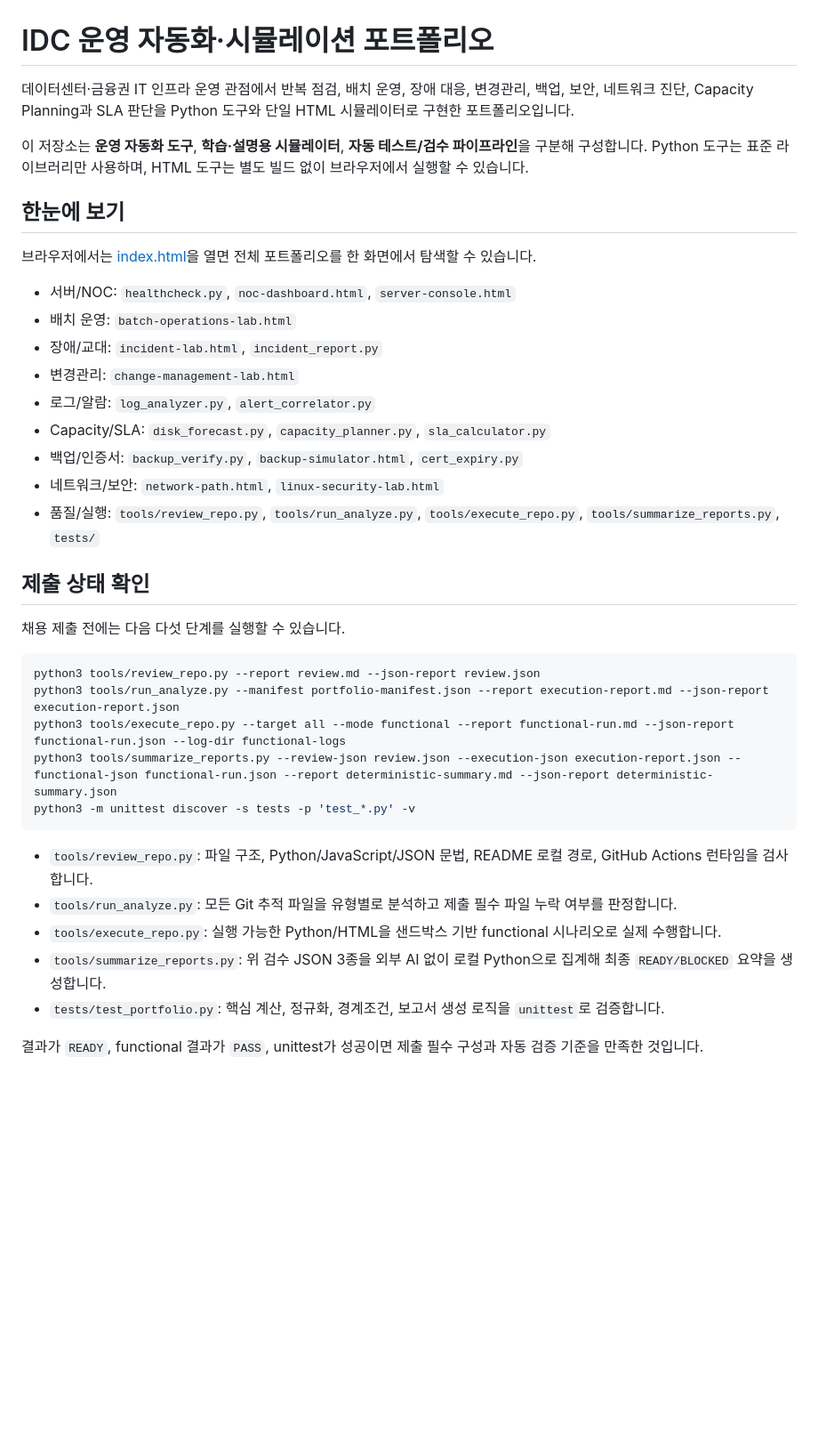
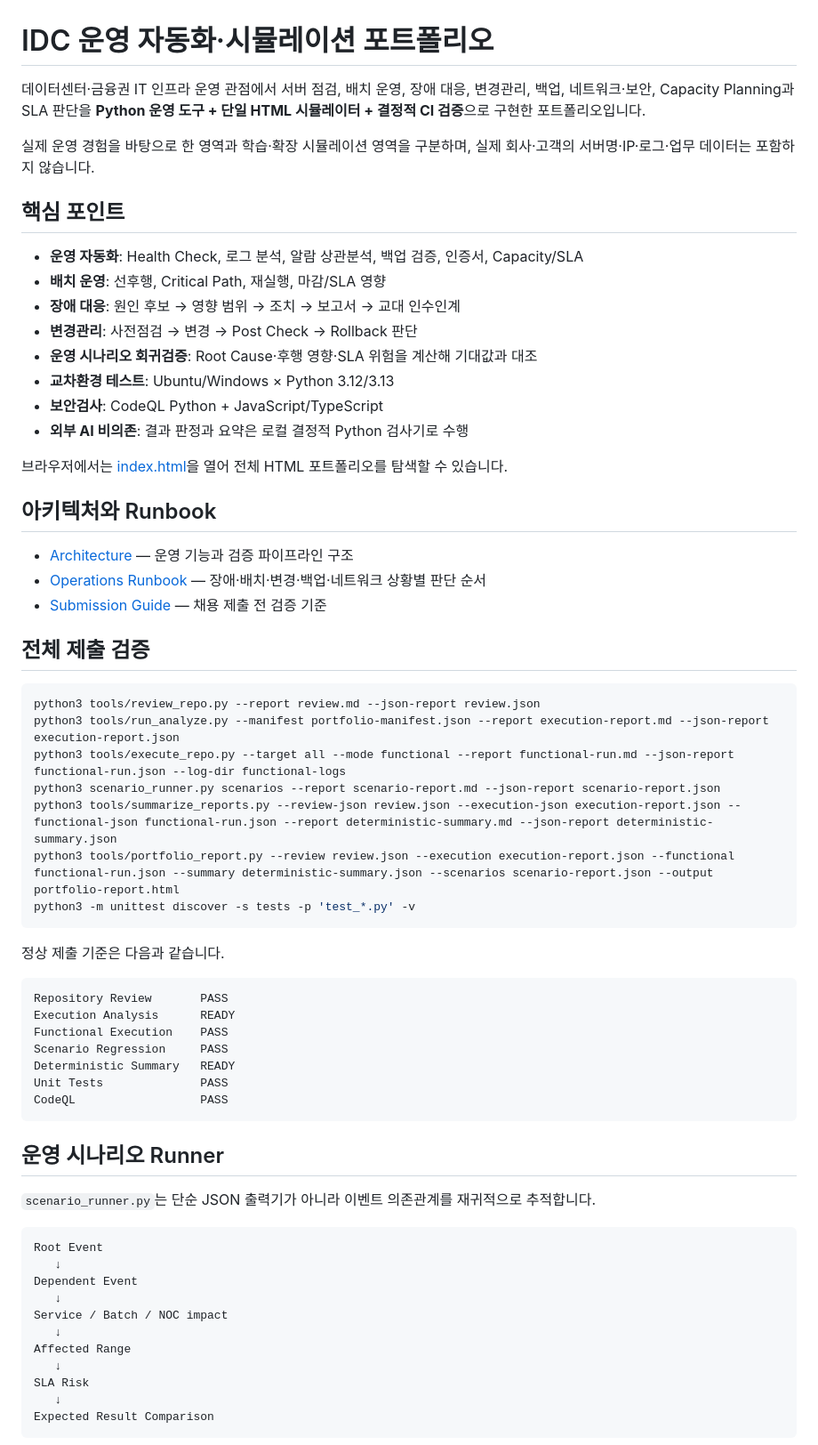
Before and after one commit to koreatest12/DAOUTECH_IDC, a Markdown page: README.md, the part around one of its changes. Shown at 89% size. GitHub-like rendering; blank space fills up the shorter version.

Commit message:
docs: upgrade README for scenario security and cross-platform quality

````diff
--- a/README.md
+++ b/README.md
@@ -1,39 +1,67 @@
 # IDC 운영 자동화·시뮬레이션 포트폴리오
 
-데이터센터·금융권 IT 인프라 운영 관점에서 반복 점검, 배치 운영, 장애 대응, 변경관리, 백업, 보안, 네트워크 진단, Capacity Planning과 SLA 판단을 Python 도구와 단일 HTML 시뮬레이터로 구현한 포트폴리오입니다.
+데이터센터·금융권 IT 인프라 운영 관점에서 서버 점검, 배치 운영, 장애 대응, 변경관리, 백업, 네트워크·보안, Capacity Planning과 SLA 판단을 **Python 운영 도구 + 단일 HTML 시뮬레이터 + 결정적 CI 검증**으로 구현한 포트폴리오입니다.
 
-이 저장소는 **운영 자동화 도구**, **학습·설명용 시뮬레이터**, **자동 테스트/검수 파이프라인**을 구분해 구성합니다. Python 도구는 표준 라이브러리만 사용하며, HTML 도구는 별도 빌드 없이 브라우저에서 실행할 수 있습니다.
+실제 운영 경험을 바탕으로 한 영역과 학습·확장 시뮬레이션 영역을 구분하며, 실제 회사·고객의 서버명·IP·로그·업무 데이터는 포함하지 않습니다.
 
-## 한눈에 보기
+## 핵심 포인트
 
-브라우저에서는 [index.html](index.html)을 열면 전체 포트폴리오를 한 화면에서 탐색할 수 있습니다.
+- **운영 자동화**: Health Check, 로그 분석, 알람 상관분석, 백업 검증, 인증서, Capacity/SLA
+- **배치 운영**: 선후행, Critical Path, 재실행, 마감/SLA 영향
+- **장애 대응**: 원인 후보 → 영향 범위 → 조치 → 보고서 → 교대 인수인계
+- **변경관리**: 사전점검 → 변경 → Post Check → Rollback 판단
+- **운영 시나리오 회귀검증**: Root Cause·후행 영향·SLA 위험을 계산해 기대값과 대조
+- **교차환경 테스트**: Ubuntu/Windows × Python 3.12/3.13
+- **보안검사**: CodeQL Python + JavaScript/TypeScript
+- **외부 AI 비의존**: 결과 판정과 요약은 로컬 결정적 Python 검사기로 수행
 
-- 서버/NOC: `healthcheck.py`, `noc-dashboard.html`, `server-console.html`
-- 배치 운영: `batch-operations-lab.html`
-- 장애/교대: `incident-lab.html`, `incident_report.py`
-- 변경관리: `change-management-lab.html`
-- 로그/알람: `log_analyzer.py`, `alert_correlator.py`
-- Capacity/SLA: `disk_forecast.py`, `capacity_planner.py`, `sla_calculator.py`
-- 백업/인증서: `backup_verify.py`, `backup-simulator.html`, `cert_expiry.py`
-- 네트워크/보안: `network-path.html`, `linux-security-lab.html`
-- 품질/실행: `tools/review_repo.py`, `tools/run_analyze.py`, `tools/execute_repo.py`, `tools/summarize_reports.py`, `tests/`
+브라우저에서는 [index.html](index.html)을 열어 전체 HTML 포트폴리오를 탐색할 수 있습니다.
 
-## 제출 상태 확인
+## 아키텍처와 Runbook
 
-채용 제출 전에는 다음 다섯 단계를 실행할 수 있습니다.
+- [Architecture](docs/ARCHITECTURE.md) — 운영 기능과 검증 파이프라인 구조
+- [Operations Runbook](docs/RUNBOOK.md) — 장애·배치·변경·백업·네트워크 상황별 판단 순서
+- [Submission Guide](SUBMISSION.md) — 채용 제출 전 검증 기준
+
+## 전체 제출 검증
 
 ```bash
 python3 tools/review_repo.py --report review.md --json-report review.json
 python3 tools/run_analyze.py --manifest portfolio-manifest.json --report execution-report.md --json-report execution-report.json
 python3 tools/execute_repo.py --target all --mode functional --report functional-run.md --json-report functional-run.json --log-dir functional-logs
+python3 scenario_runner.py scenarios --report scenario-report.md --json-report scenario-report.json
 python3 tools/summarize_reports.py --review-json review.json --execution-json execution-report.json --functional-json functional-run.json --report deterministic-summary.md --json-report deterministic-summary.json
+python3 tools/portfolio_report.py --review review.json --execution execution-report.json --functional functional-run.json --summary deterministic-summary.json --scenarios scenario-report.json --output portfolio-report.html
 python3 -m unittest discover -s tests -p 'test_*.py' -v
 ```
 
-- `tools/review_repo.py`: 파일 구조, Python/JavaScript/JSON 문법, README 로컬 경로, GitHub Actions 런타임을 검사합니다.
-- `tools/run_analyze.py`: 모든 Git 추적 파일을 유형별로 분석하고 제출 필수 파일 누락 여부를 판정합니다.
-- `tools/execute_repo.py`: 실행 가능한 Python/HTML을 샌드박스 기반 functional 시나리오로 실제 수행합니다.
-- `tools/summarize_reports.py`: 위 검수 JSON 3종을 외부 AI 없이 로컬 Python으로 집계해 최종 `READY/BLOCKED` 요약을 생성합니다.
-- `tests/test_portfolio.py`: 핵심 계산, 정규화, 경계조건, 보고서 생성 로직을 `unittest`로 검증합니다.
+정상 제출 기준은 다음과 같습니다.
 
-결과가 `READY`, functional 결과가 `PASS`, unittest가 성공이면 제출 필수 구성과 자동 검증 기준을 만족한 것입니다.
+```text
+Repository Review       PASS
+Execution Analysis      READY
+Functional Execution    PASS
+Scenario Regression     PASS
+Deterministic Summary   READY
+Unit Tests              PASS
+CodeQL                  PASS
+```
+
+## 운영 시나리오 Runner
+
+`scenario_runner.py`는 단순 JSON 출력기가 아니라 이벤트 의존관계를 재귀적으로 추적합니다.
+
+```text
+Root Event
+   ↓
+Dependent Event
+   ↓
+Service / Batch / NOC impact
+   ↓
+Affected Range
+   ↓
+SLA Risk
+   ↓
+Expected Result Comparison
+```
+
````
Also changed, not shown: other parts of README.md (+88 -99 lines).
